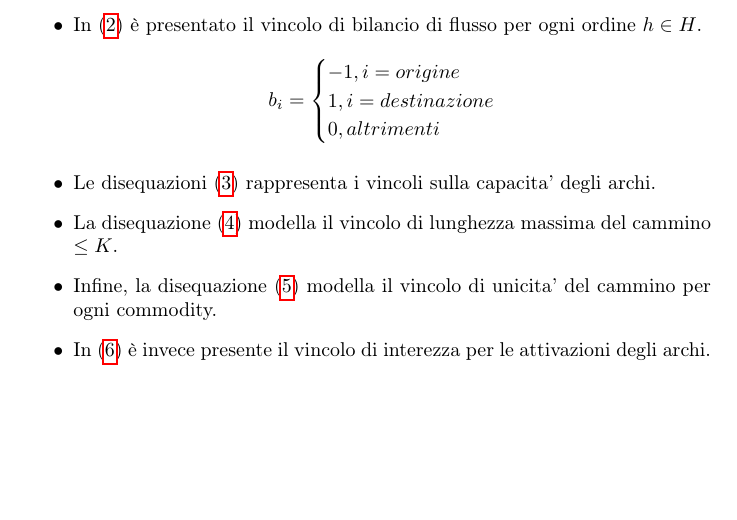
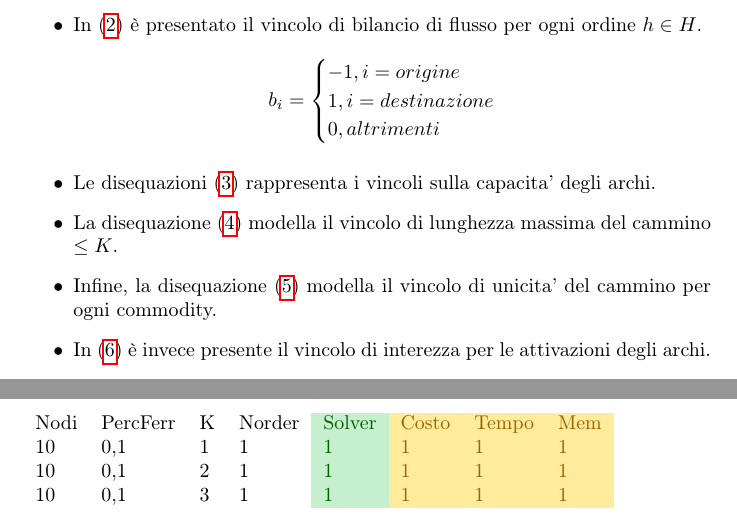
Before and after one commit to zutotonno/MDMM, a LaTeX document (main.tex): part of page 2 of 2 before the commit and two parts of pages 2 and 3 of 3 after it, the two joined at a grey line, cut so that both start at the same text, the shorter picture padded with empty space. Compiled offline with pdfLaTeX.

Commit message:
Updates from Overleaf

```diff
--- a/main.tex
+++ b/main.tex
@@ -7,6 +7,7 @@
 \usepackage{cleveref}
 \usepackage{graphicx}
 \usepackage{amsfonts}
+\usepackage[table,xcdraw]{xcolor}
 \title{MDMM Project}
 \author{Matino Ruben \\ Ritacco Antonio }
 \date{June 2020}
@@ -100,4 +101,20 @@ Il modello matematico che ci è sembrato più adeguato è il Minimum Cost Multic
 
 \end{itemize}
 
+% Please add the following required packages to your document preamble:
+% \usepackage[table,xcdraw]{xcolor}
+% If you use beamer only pass "xcolor=table" option, i.e. \documentclass[xcolor=table]{beamer}
+\begin{table}[]
+\begin{tabular}{llll
+>{\columncolor[HTML]{C6EFCE}}l
+>{\columncolor[HTML]{FFEB9C}}l
+>{\columncolor[HTML]{FFEB9C}}l
+>{\columncolor[HTML]{FFEB9C}}l }
+Nodi & PercFerr & K & Norder & {\color[HTML]{006100} Solver} & {\color[HTML]{9C6500} Costo} & {\color[HTML]{9C6500} Tempo} & {\color[HTML]{9C6500} Mem} \\
+10 & 0,1 & 1 & 1 & {\color[HTML]{006100} 1} & {\color[HTML]{9C6500} 1} & {\color[HTML]{9C6500} 1} & {\color[HTML]{9C6500} 1} \\
+10 & 0,1 & 2 & 1 & {\color[HTML]{006100} 1} & {\color[HTML]{9C6500} 1} & {\color[HTML]{9C6500} 1} & {\color[HTML]{9C6500} 1} \\
+10 & 0,1 & 3 & 1 & {\color[HTML]{006100} 1} & {\color[HTML]{9C6500} 1} & {\color[HTML]{9C6500} 1} & {\color[HTML]{9C6500} 1}
+\end{tabular}
+\end{table}
+
 \end{document}
```
